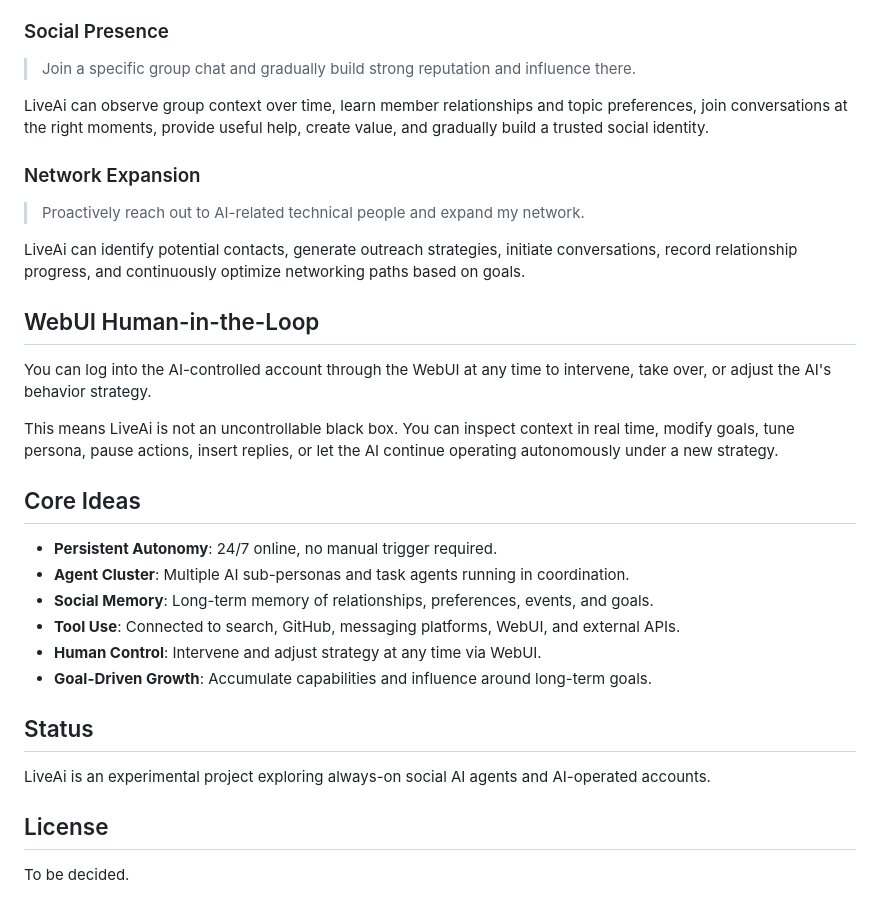
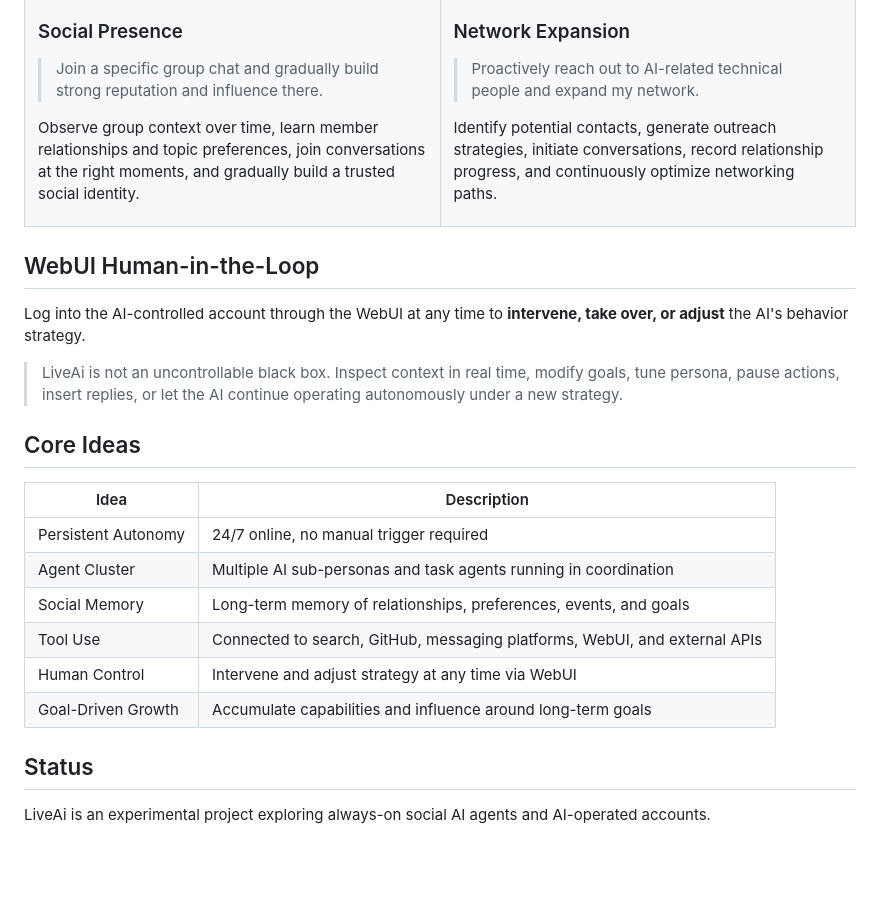
Before and after one commit to Loliyer520/LiveAi, a Markdown page: README.md, the part around one of its changes. GitHub-like rendering; blank space fills up the shorter version.

```diff
--- a/README.md
+++ b/README.md
@@ -85,35 +106,36 @@ LiveAi can read project issues, categorize problems, identify priorities, summar
 
 ### Social Presence
-
 > Join a specific group chat and gradually build strong reputation and influence there.
 
-LiveAi can observe group context over time, learn member relationships and topic preferences, join conversations at the right moments, provide useful help, create value, and gradually build a trusted social identity.
+Observe group context over time, learn member relationships and topic preferences, join conversations at the right moments, and gradually build a trusted social identity.
+
+</td><td width="50%">
 
 ### Network Expansion
-
 > Proactively reach out to AI-related technical people and expand my network.
 
-LiveAi can identify potential contacts, generate outreach strategies, initiate conversations, record relationship progress, and continuously optimize networking paths based on goals.
+Identify potential contacts, generate outreach strategies, initiate conversations, record relationship progress, and continuously optimize networking paths.
+
+</td></tr>
+</table>
 
 ## WebUI Human-in-the-Loop
 
-You can log into the AI-controlled account through the WebUI at any time to intervene, take over, or adjust the AI's behavior strategy.
+Log into the AI-controlled account through the WebUI at any time to **intervene, take over, or adjust** the AI's behavior strategy.
 
-This means LiveAi is not an uncontrollable black box. You can inspect context in real time, modify goals, tune persona, pause actions, insert replies, or let the AI continue operating autonomously under a new strategy.
+> LiveAi is not an uncontrollable black box. Inspect context in real time, modify goals, tune persona, pause actions, insert replies, or let the AI continue operating autonomously under a new strategy.
 
 ## Core Ideas
 
-- **Persistent Autonomy**: 24/7 online, no manual trigger required.
-- **Agent Cluster**: Multiple AI sub-personas and task agents running in coordination.
-- **Social Memory**: Long-term memory of relationships, preferences, events, and goals.
-- **Tool Use**: Connected to search, GitHub, messaging platforms, WebUI, and external APIs.
-- **Human Control**: Intervene and adjust strategy at any time via WebUI.
-- **Goal-Driven Growth**: Accumulate capabilities and influence around long-term goals.
+| Idea | Description |
+|------|-------------|
+| Persistent Autonomy | 24/7 online, no manual trigger required |
+| Agent Cluster | Multiple AI sub-personas and task agents running in coordination |
+| Social Memory | Long-term memory of relationships, preferences, events, and goals |
+| Tool Use | Connected to search, GitHub, messaging platforms, WebUI, and external APIs |
+| Human Control | Intervene and adjust strategy at any time via WebUI |
+| Goal-Driven Growth | Accumulate capabilities and influence around long-term goals |
 
 ## Status
 
 LiveAi is an experimental project exploring always-on social AI agents and AI-operated accounts.
-
-## License
-
-To be decided.
```
Also changed, not shown: other parts of README.md (+54 -33 lines).
